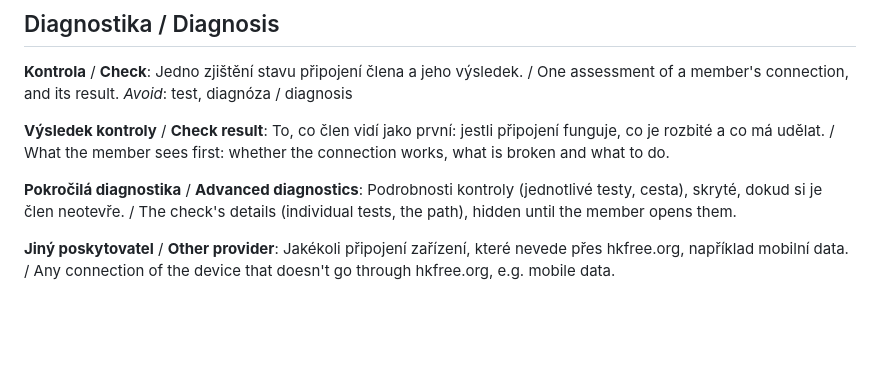
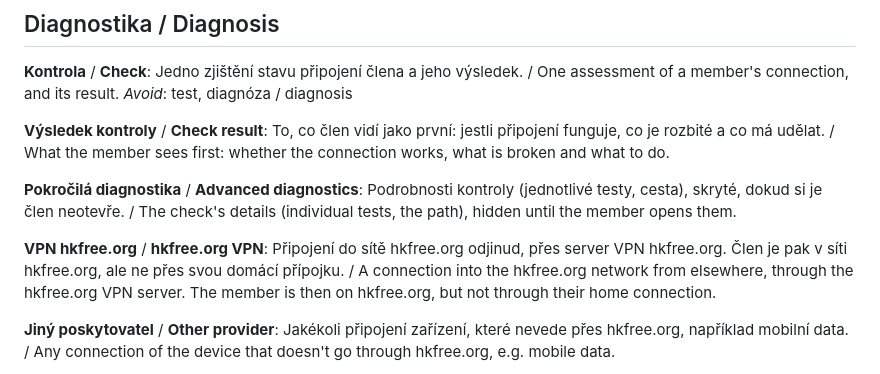
Before and after one commit to HKFree/diagnostika, a Markdown page: GLOSSARY.md, the part around the change. GitHub-like rendering; blank space fills up the shorter version.

Commit message:
docs: glossary term hkfree.org VPN
Co-Authored-By: Claude Opus 5.5 <noreply@anthropic.com>

```diff
--- a/GLOSSARY.md
+++ b/GLOSSARY.md
@@ -81,6 +81,9 @@ To, co člen vidí jako první: jestli připojení funguje, co je rozbité a co
 **Pokročilá diagnostika** / **Advanced diagnostics**:
 Podrobnosti kontroly (jednotlivé testy, cesta), skryté, dokud si je člen neotevře. / The check's details (individual tests, the path), hidden until the member opens them.
 
+**VPN hkfree.org** / **hkfree.org VPN**:
+Připojení do sítě hkfree.org odjinud, přes server VPN hkfree.org. Člen je pak v síti hkfree.org, ale ne přes svou domácí přípojku. / A connection into the hkfree.org network from elsewhere, through the hkfree.org VPN server. The member is then on hkfree.org, but not through their home connection.
+
 **Jiný poskytovatel** / **Other provider**:
 Jakékoli připojení zařízení, které nevede přes hkfree.org, například mobilní data. / Any connection of the device that doesn't go through hkfree.org, e.g. mobile data.
 
```
